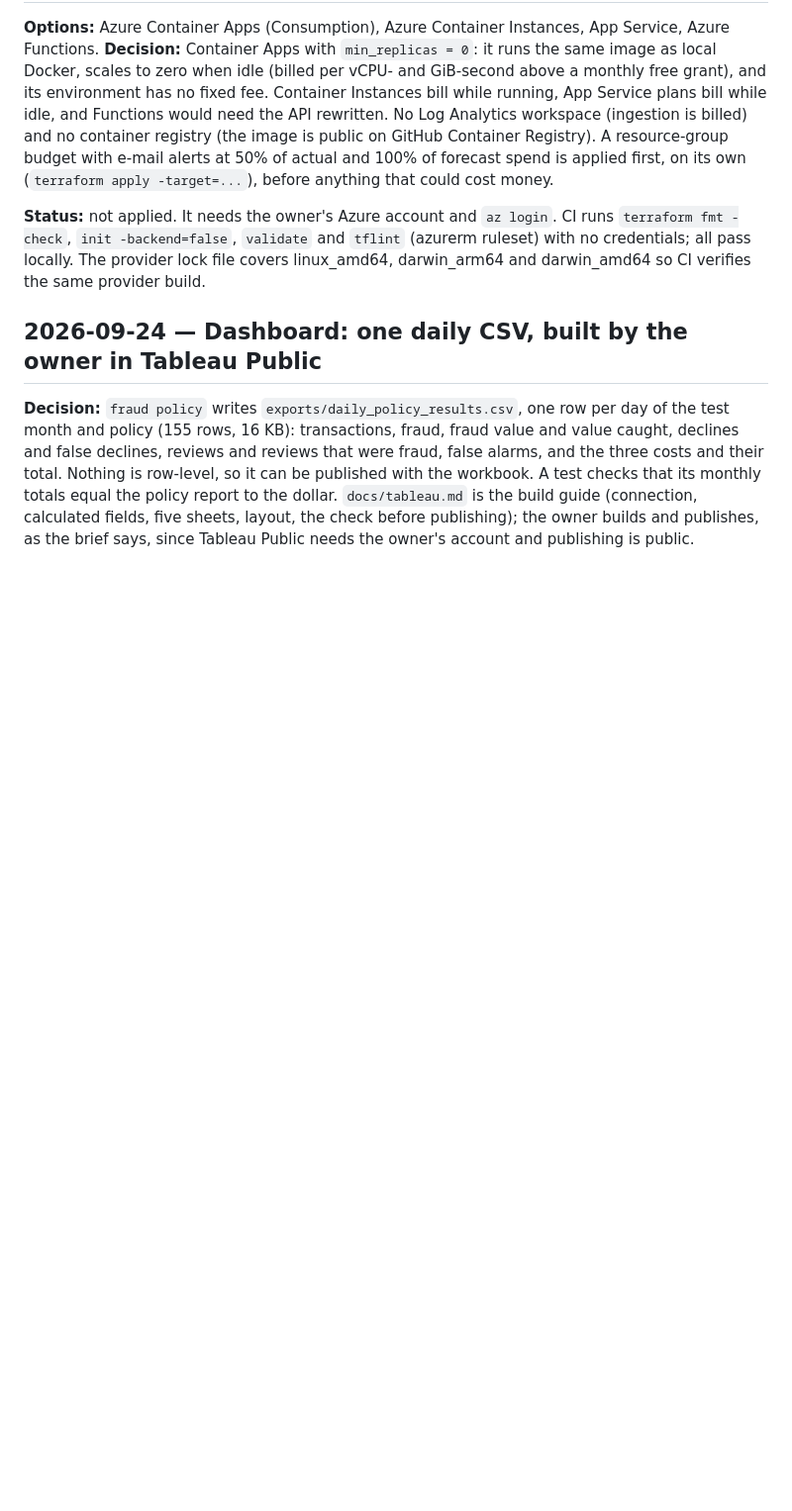
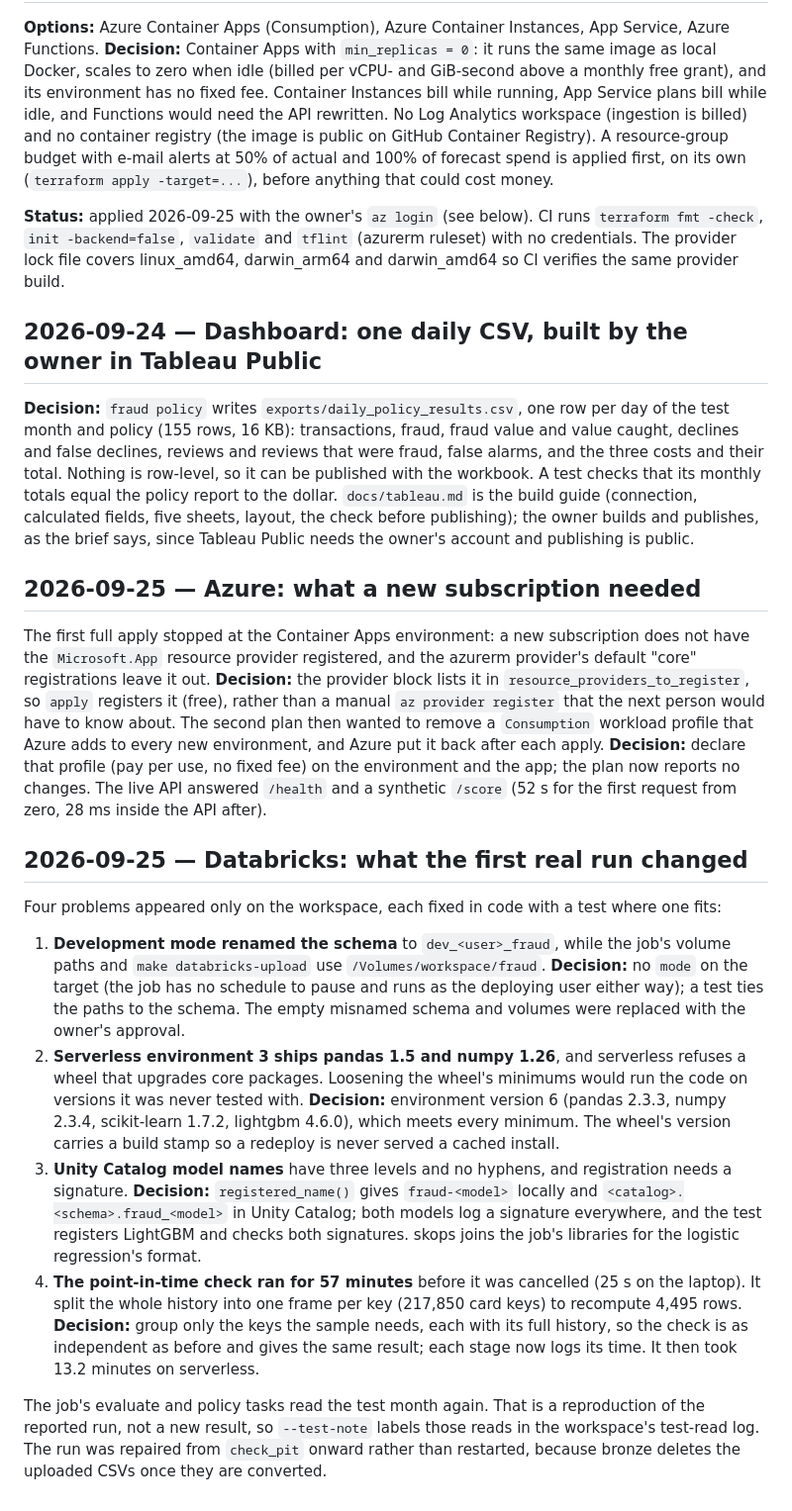
Before and after one commit to ssabeeth/fraud-detection, a Markdown page: DECISIONS.md, the part around the change. Shown at 99% size. Drawn GitHub-style; blank space fills up the shorter version.

Commit message:
docs: record what the first Databricks run and the Azure apply changed
Co-Authored-By: Claude Opus 5.5 <noreply@anthropic.com>

```diff
--- a/DECISIONS.md
+++ b/DECISIONS.md
@@ -570,10 +570,10 @@ public on GitHub Container Registry). A resource-group budget with e-mail alerts
 of actual and 100% of forecast spend is applied first, on its own
 (`terraform apply -target=...`), before anything that could cost money.
 
-**Status:** not applied. It needs the owner's Azure account and `az login`. CI runs
+**Status:** applied 2026-09-25 with the owner's `az login` (see below). CI runs
 `terraform fmt -check`, `init -backend=false`, `validate` and `tflint` (azurerm ruleset)
-with no credentials; all pass locally. The provider lock file covers linux_amd64,
-darwin_arm64 and darwin_amd64 so CI verifies the same provider build.
+with no credentials. The provider lock file covers linux_amd64, darwin_arm64 and
+darwin_amd64 so CI verifies the same provider build.
 
 ## 2026-09-24 — Dashboard: one daily CSV, built by the owner in Tableau Public
 
@@ -585,3 +585,48 @@ with the workbook. A test checks that its monthly totals equal the policy report
 dollar. `docs/tableau.md` is the build guide (connection, calculated fields, five sheets,
 layout, the check before publishing); the owner builds and publishes, as the brief says,
 since Tableau Public needs the owner's account and publishing is public.
+
+## 2026-09-25 — Azure: what a new subscription needed
+
+The first full apply stopped at the Container Apps environment: a new subscription does
+not have the `Microsoft.App` resource provider registered, and the azurerm provider's
+default "core" registrations leave it out. **Decision:** the provider block lists it in
+`resource_providers_to_register`, so `apply` registers it (free), rather than a manual
+`az provider register` that the next person would have to know about. The second plan
+then wanted to remove a `Consumption` workload profile that Azure adds to every new
+environment, and Azure put it back after each apply. **Decision:** declare that profile
+(pay per use, no fixed fee) on the environment and the app; the plan now reports no
+changes. The live API answered `/health` and a synthetic `/score` (52 s for the first
+request from zero, 28 ms inside the API after).
+
+## 2026-09-25 — Databricks: what the first real run changed
+
+Four problems appeared only on the workspace, each fixed in code with a test where one
+fits:
+
+1. **Development mode renamed the schema** to `dev_<user>_fraud`, while the job's volume
+   paths and `make databricks-upload` use `/Volumes/workspace/fraud`. **Decision:** no
+   `mode` on the target (the job has no schedule to pause and runs as the deploying user
+   either way); a test ties the paths to the schema. The empty misnamed schema and
+   volumes were replaced with the owner's approval.
+2. **Serverless environment 3 ships pandas 1.5 and numpy 1.26**, and serverless refuses a
+   wheel that upgrades core packages. Loosening the wheel's minimums would run the code
+   on versions it was never tested with. **Decision:** environment version 6 (pandas
+   2.3.3, numpy 2.3.4, scikit-learn 1.7.2, lightgbm 4.6.0), which meets every minimum.
+   The wheel's version carries a build stamp so a redeploy is never served a cached
+   install.
+3. **Unity Catalog model names** have three levels and no hyphens, and registration
+   needs a signature. **Decision:** `registered_name()` gives `fraud-<model>` locally and
+   `<catalog>.<schema>.fraud_<model>` in Unity Catalog; both models log a signature
+   everywhere, and the test registers LightGBM and checks both signatures. skops joins
+   the job's libraries for the logistic regression's format.
+4. **The point-in-time check ran for 57 minutes** before it was cancelled (25 s on the
+   laptop). It split the whole history into one frame per key (217,850 card keys) to
+   recompute 4,495 rows. **Decision:** group only the keys the sample needs, each with
+   its full history, so the check is as independent as before and gives the same
+   result; each stage now logs its time. It then took 13.2 minutes on serverless.
+
+The job's evaluate and policy tasks read the test month again. That is a reproduction of
+the reported run, not a new result, so `--test-note` labels those reads in the workspace's
+test-read log. The run was repaired from `check_pit` onward rather than restarted,
+because bronze deletes the uploaded CSVs once they are converted.
```
